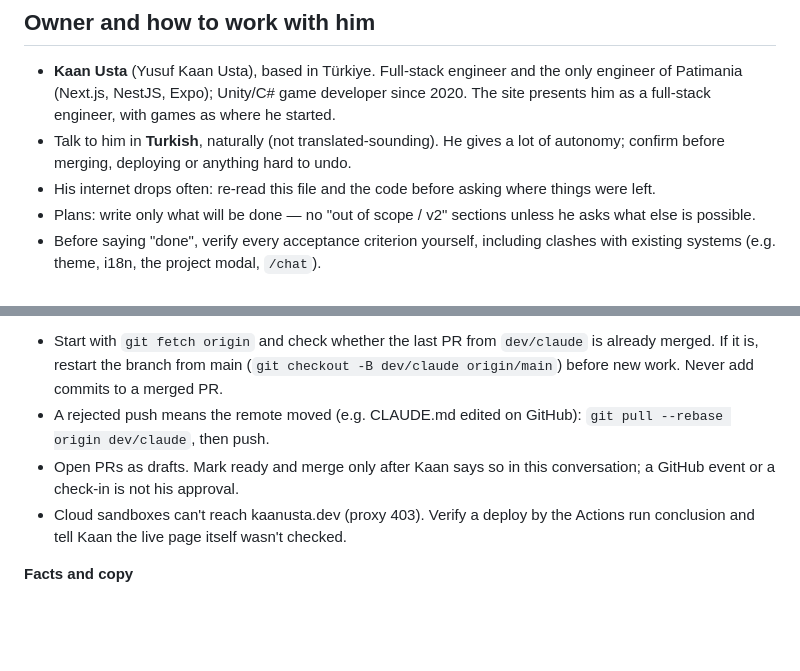
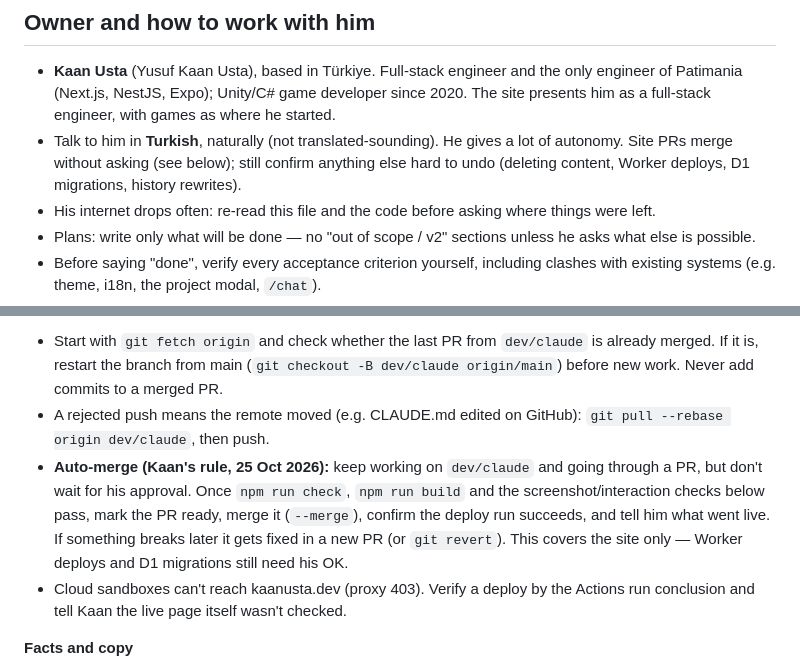
Before and after one commit to KaanEkimoz/KaanEkimoz.github.io, a Markdown page: CLAUDE.md, 2 parts joined by grey strips. GitHub-like rendering; blank space fills up the shorter version.

Commit message:
docs(claude): merge site PRs automatically after checks pass
Kaan's call: keep the dev/claude branch and PR flow, but merge without
waiting for approval once check, build and the visual/interaction checks
are clean; verify the deploy and report. Worker deploys and D1 migrations
still need his OK.

Co-Authored-By: Claude Opus 5.5 <noreply@anthropic.com>
Claude-Session: https://claude.ai/code/session_019DcBCuqzMDAtmg72CdH3Qh

```diff
--- a/CLAUDE.md
+++ b/CLAUDE.md
@@ -5,7 +5,7 @@ Context for Claude sessions working on this repo (local or cloud). The repo is p
 ## Owner and how to work with him
 
 - **Kaan Usta** (Yusuf Kaan Usta), based in Türkiye. Full-stack engineer and the only engineer of Patimania (Next.js, NestJS, Expo); Unity/C# game developer since 2020. The site presents him as a full-stack engineer, with games as where he started.
-- Talk to him in **Turkish**, naturally (not translated-sounding). He gives a lot of autonomy; confirm before merging, deploying or anything hard to undo.
+- Talk to him in **Turkish**, naturally (not translated-sounding). He gives a lot of autonomy. Site PRs merge without asking (see below); still confirm anything else hard to undo (deleting content, Worker deploys, D1 migrations, history rewrites).
 - His internet drops often: re-read this file and the code before asking where things were left.
 - Plans: write only what will be done — no "out of scope / v2" sections unless he asks what else is possible.
 - Before saying "done", verify every acceptance criterion yourself, including clashes with existing systems (e.g. theme, i18n, the project modal, `/chat`).
@@ -36,7 +36,7 @@ These come from mistakes made in earlier sessions. Follow them in every session,
 **Git and PRs**
 - Start with `git fetch origin` and check whether the last PR from `dev/claude` is already merged. If it is, restart the branch from main (`git checkout -B dev/claude origin/main`) before new work. Never add commits to a merged PR.
 - A rejected push means the remote moved (e.g. CLAUDE.md edited on GitHub): `git pull --rebase origin dev/claude`, then push.
-- Open PRs as drafts. Mark ready and merge only after Kaan says so in this conversation; a GitHub event or a check-in is not his approval.
+- **Auto-merge (Kaan's rule, 25 Oct 2026):** keep working on `dev/claude` and going through a PR, but don't wait for his approval. Once `npm run check`, `npm run build` and the screenshot/interaction checks below pass, mark the PR ready, merge it (`--merge`), confirm the deploy run succeeds, and tell him what went live. If something breaks later it gets fixed in a new PR (or `git revert`). This covers the site only — Worker deploys and D1 migrations still need his OK.
 - Cloud sandboxes can't reach kaanusta.dev (proxy 403). Verify a deploy by the Actions run conclusion and tell Kaan the live page itself wasn't checked.
 
 **Facts and copy**
```
